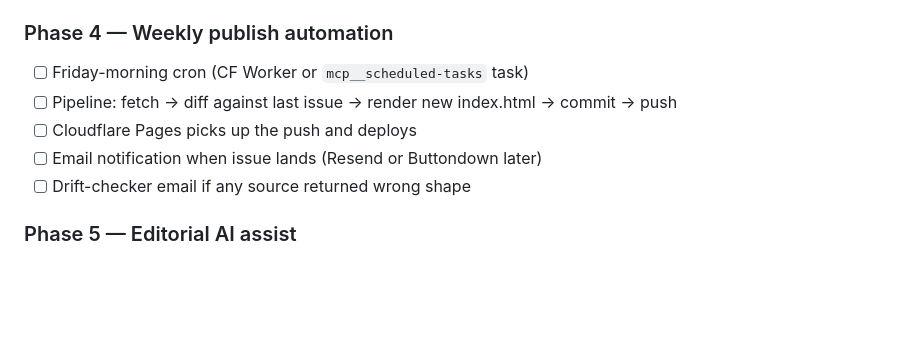
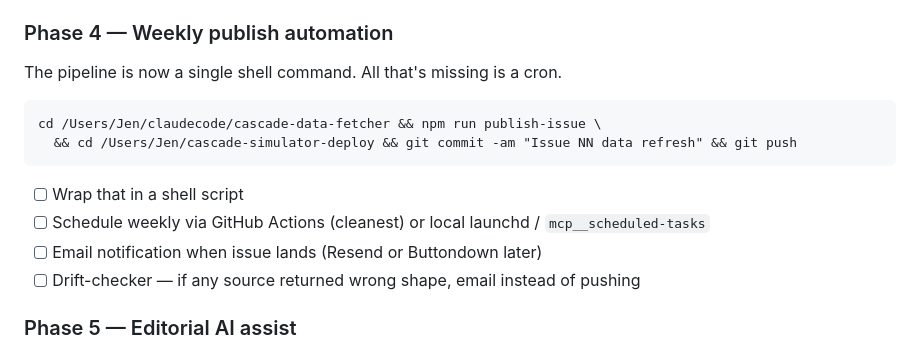
Before and after one commit to Juniper223/cascade-simulator, a Markdown page: ROADMAP.md, the part around the change. Drawn GitHub-style; blank space fills up the shorter version.

Commit message:
Roadmap: Phase 3 substantially done; Phase 4 is now a thin cron wrapper
9 fetchers live, 7 MCP tools, single-command publish CLI, WORKFLOW.md
docs the Saturday-morning command. Phase 4 reduced to scheduling the
existing CLI on a Friday cron.

Co-Authored-By: Claude Opus 4.7 (1M context) <noreply@anthropic.com>

````diff
--- a/ROADMAP.md
+++ b/ROADMAP.md
@@ -111,11 +111,15 @@ The reader should walk away with: **where we were · where we are · what's next
 - [ ] MCP registered in `~/.claude/mcp.json` (Jen runs `npm install && npm run build` then adds the entry)
 
 ### Phase 4 — Weekly publish automation
-- [ ] Friday-morning cron (CF Worker or `mcp__scheduled-tasks` task)
-- [ ] Pipeline: fetch → diff against last issue → render new index.html → commit → push
-- [ ] Cloudflare Pages picks up the push and deploys
+The pipeline is now a single shell command. All that's missing is a cron.
+```
+cd /Users/Jen/claudecode/cascade-data-fetcher && npm run publish-issue \
+  && cd /Users/Jen/cascade-simulator-deploy && git commit -am "Issue NN data refresh" && git push
+```
+- [ ] Wrap that in a shell script
+- [ ] Schedule weekly via GitHub Actions (cleanest) or local launchd / `mcp__scheduled-tasks`
 - [ ] Email notification when issue lands (Resend or Buttondown later)
-- [ ] Drift-checker email if any source returned wrong shape
+- [ ] Drift-checker — if any source returned wrong shape, email instead of pushing
 
 ### Phase 5 — Editorial AI assist
 - [ ] Once data fetched, Claude prompted (with brand voice and shape constraints from this roadmap) to draft the writable parts: vigil opener, lede, 8 chapter takeaways + 2-paragraph bodies, watch list, outlook, predictions, small graces, poem
````
